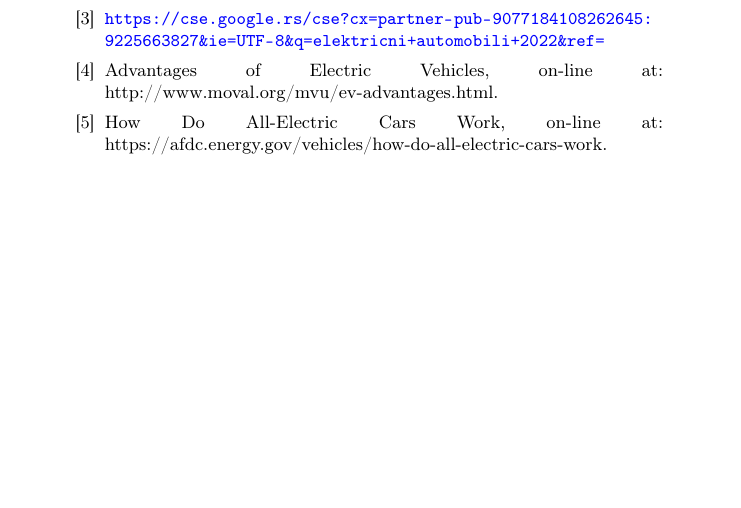
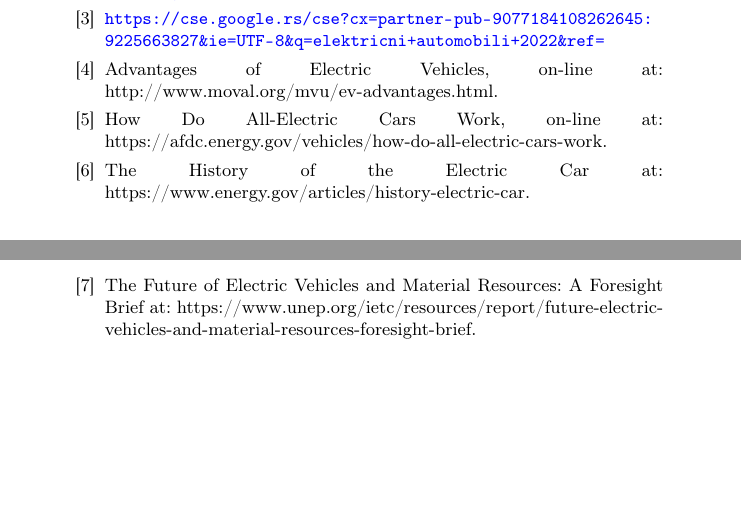
Before and after one commit to kristijanpetronijevic/21_TNP2022, a LaTeX document (21_ZejakPoticJovanovicPetronijevic.tex): part of page 11 of 11 before the commit and two parts of pages 11 and 12 of 12 after it, the two joined at a grey line, cut so that both start at the same text, the shorter picture padded with empty space. Compiled offline with pdfLaTeX.

Commit message:
Dodata neka literatura i updejtovan pdf

```diff
--- a/21_ZejakPoticJovanovicPetronijevic.tex
+++ b/21_ZejakPoticJovanovicPetronijevic.tex
@@ -252,6 +254,12 @@ Električni automobili su tehnološka inovacija koja velikom brzinom okupira sve
 \bibitem{Princip rada električnih automobila}
 How Do All-Electric Cars Work,  on-line at: https://afdc.energy.gov/vehicles/how-do-all-electric-cars-work.
 
+\bibitem{istorija}The History of the Electric Car at:
+https://www.energy.gov/articles/history-electric-car.
+
+\bibitem{istorija2}The Future of Electric Vehicles and Material Resources: A Foresight Brief at: https://www.unep.org/ietc/resources/report/future-electric-vehicles-and-material-resources-foresight-brief.
+
+
 \end{thebibliography}
 
 
```
Also changed, not shown: 21_ZejakPoticJovanovicPetronijevic.pdf, 21_ZejakPoticJovanovicPetronijevic.tex (2 more changed lines).
